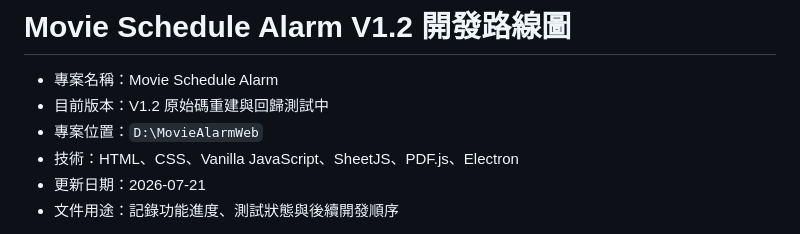
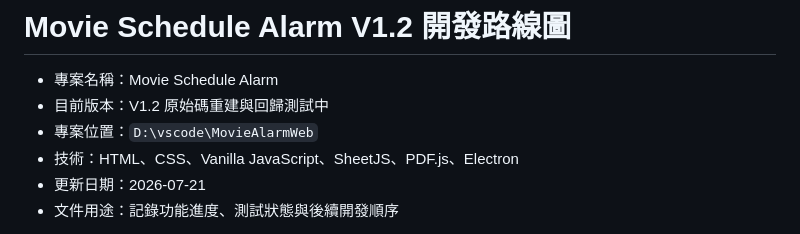
Before and after one commit to jjboy0220/MovieAlarmWeb, a Markdown page: ROADMAP.md, the part around the change. GitHub-like rendering.

```diff
--- a/ROADMAP.md
+++ b/ROADMAP.md
@@ -2,7 +2,7 @@
 
 - 專案名稱：Movie Schedule Alarm
 - 目前版本：V1.2 原始碼重建與回歸測試中
-- 專案位置：`D:\MovieAlarmWeb`
+- 專案位置：`D:\vscode\MovieAlarmWeb`
 - 技術：HTML、CSS、Vanilla JavaScript、SheetJS、PDF.js、Electron
 - 更新日期：2026-07-21
 - 文件用途：記錄功能進度、測試狀態與後續開發順序
```
Also changed, not shown: AGENTS.md (+2 -2 lines).
